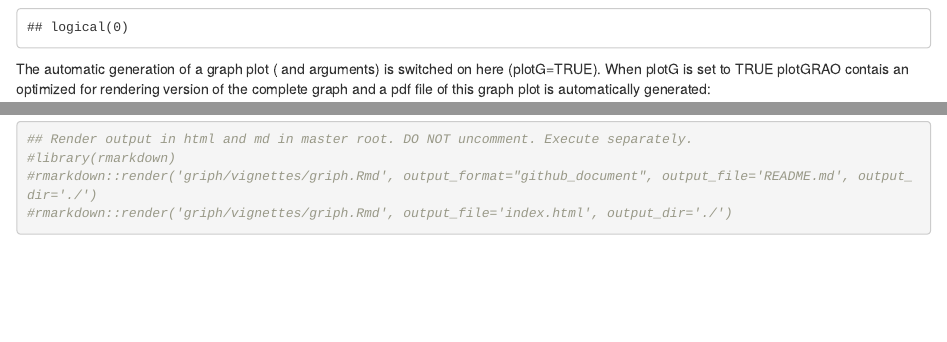
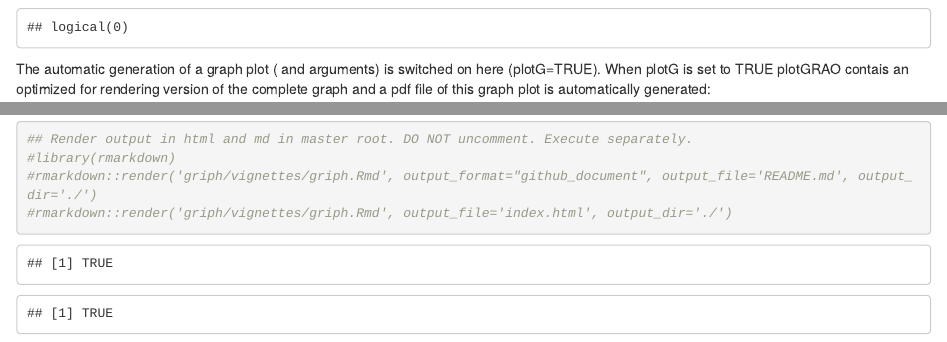
Before and after one commit to ppapasaikas/griph, an R Markdown document (griph/vignettes/griph.Rmd): the page in a window 1100 px wide, from 3830 px down, and a second part further down, joined at a grey line. Rendered offline with R 4.5, knitr and Pandoc, with nearby package versions; drawn as R Markdown's standard HTML page in place of the format the file asks for; some code elsewhere in the file could not run offline.

Commit message:
update documentation

````diff
--- a/griph/vignettes/griph.Rmd
+++ b/griph/vignettes/griph.Rmd
@@ -117,7 +117,7 @@ library(griph)
 res <- SC_cluster(M, ClassAssignment = label.true, plotG = TRUE, fsuffix='buettner')
 table(res$MEMB)
 ```
-```{r move, echo=FALSE}
+```{r movegraph, echo=FALSE}
   files <- list.files("./")
   index <- grep(".png", files)
   file.rename(file.path("./", files[index]),
@@ -171,3 +171,10 @@ sessionInfo()
 #rmarkdown::render('griph/vignettes/griph.Rmd', output_format="github_document", output_file='README.md', output_dir='./')
 #rmarkdown::render('griph/vignettes/griph.Rmd', output_file='index.html', output_dir='./')
 ```
+
+```{r setup_documentation, echo=FALSE}
+#### Copy the created html to master root as index.html
+#### and the md as README.md
+  file.copy("griph.html","../../index.html",overwrite=TRUE)
+  file.copy("griph.md","../../README.md",overwrite=TRUE)
+```
````
Also changed, not shown: README.md, griph/vignettes/griph.html, griph/vignettes/griph.md, griph/vignettes/griph_files/figure-html/buettner_tsne-1.png, index.html, index_files/figure-html/buettner_tsne-1.png (deleted), 2 other files.
